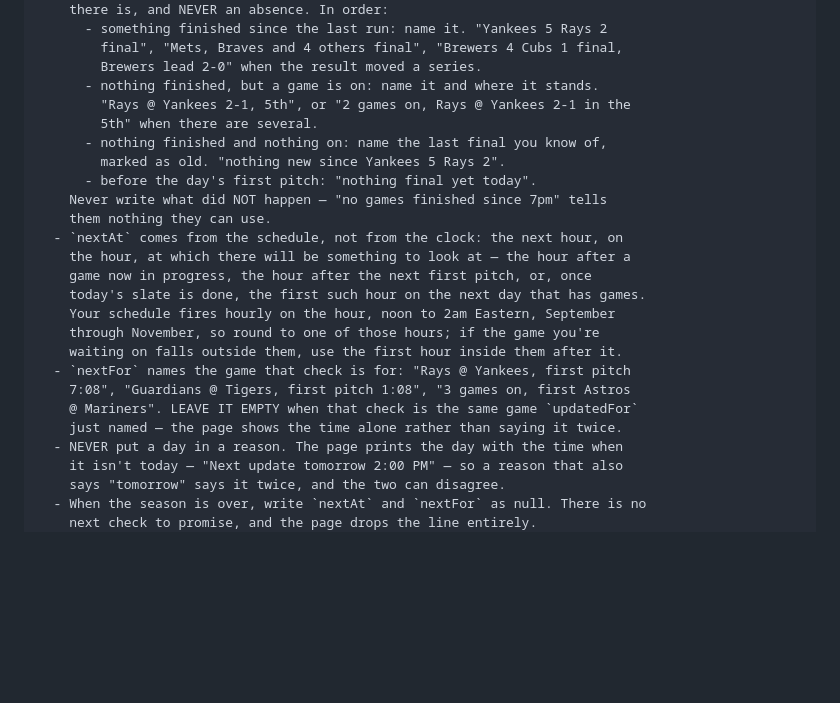
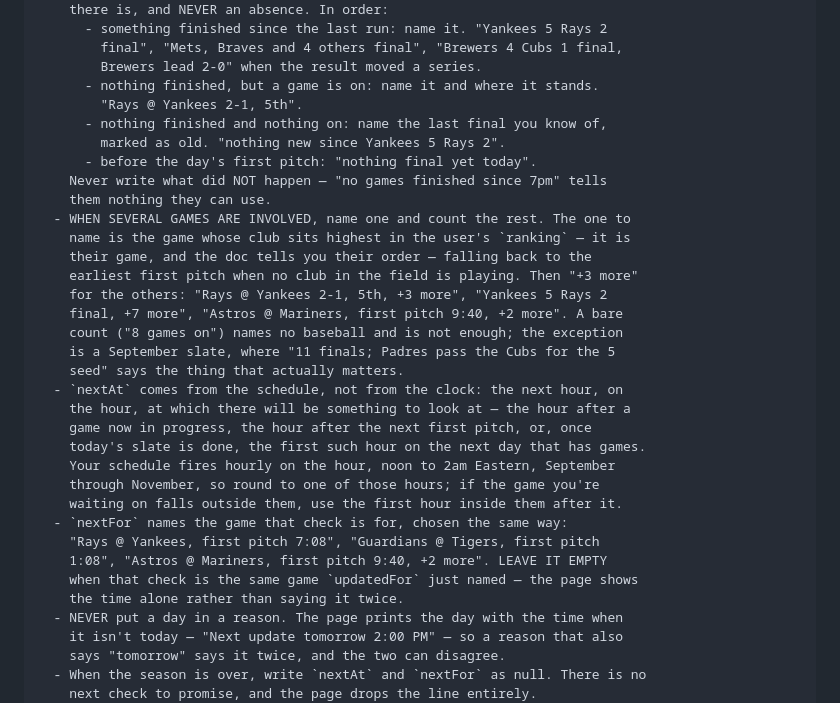
Before and after one commit to kaplanoah/baseball-playoffs, a Markdown page: README.md, the part around the change. Drawn GitHub-style; blank space fills up the shorter version.

Commit message:
Several games at once: name the one you care about, count the rest
"2 games on" named no baseball. When more than one game is involved the
routine now names the game whose club sits highest in the ranking --
it already has that order in the document, so it can pick the user's own
game rather than the first one MLB happens to list -- and counts the
others after it: "Rays @ Yankees 2-1, 5th, +3 more". Same rule for the
next check. A September slate keeps its own shape, where the seeding
news is the point rather than any one game.

Co-Authored-By: Claude Opus 5 <noreply@anthropic.com>
Claude-Session: https://claude.ai/code/session_013TGyTNtXQfYyAMc2Bxybvh

```diff
--- a/README.md
+++ b/README.md
@@ -198,13 +198,21 @@ WRITING — read this before any write:
         final", "Mets, Braves and 4 others final", "Brewers 4 Cubs 1 final,
         Brewers lead 2-0" when the result moved a series.
       - nothing finished, but a game is on: name it and where it stands.
-        "Rays @ Yankees 2-1, 5th", or "2 games on, Rays @ Yankees 2-1 in the
-        5th" when there are several.
+        "Rays @ Yankees 2-1, 5th".
       - nothing finished and nothing on: name the last final you know of,
         marked as old. "nothing new since Yankees 5 Rays 2".
       - before the day's first pitch: "nothing final yet today".
     Never write what did NOT happen — "no games finished since 7pm" tells
     them nothing they can use.
+  - WHEN SEVERAL GAMES ARE INVOLVED, name one and count the rest. The one to
+    name is the game whose club sits highest in the user's `ranking` — it is
+    their game, and the doc tells you their order — falling back to the
+    earliest first pitch when no club in the field is playing. Then "+3 more"
+    for the others: "Rays @ Yankees 2-1, 5th, +3 more", "Yankees 5 Rays 2
+    final, +7 more", "Astros @ Mariners, first pitch 9:40, +2 more". A bare
+    count ("8 games on") names no baseball and is not enough; the exception
+    is a September slate, where "11 finals; Padres pass the Cubs for the 5
+    seed" says the thing that actually matters.
   - `nextAt` comes from the schedule, not from the clock: the next hour, on
     the hour, at which there will be something to look at — the hour after a
     game now in progress, the hour after the next first pitch, or, once
@@ -212,10 +220,11 @@ WRITING — read this before any write:
     Your schedule fires hourly on the hour, noon to 2am Eastern, September
     through November, so round to one of those hours; if the game you're
     waiting on falls outside them, use the first hour inside them after it.
-  - `nextFor` names the game that check is for: "Rays @ Yankees, first pitch
-    7:08", "Guardians @ Tigers, first pitch 1:08", "3 games on, first Astros
-    @ Mariners". LEAVE IT EMPTY when that check is the same game `updatedFor`
-    just named — the page shows the time alone rather than saying it twice.
+  - `nextFor` names the game that check is for, chosen the same way:
+    "Rays @ Yankees, first pitch 7:08", "Guardians @ Tigers, first pitch
+    1:08", "Astros @ Mariners, first pitch 9:40, +2 more". LEAVE IT EMPTY
+    when that check is the same game `updatedFor` just named — the page shows
+    the time alone rather than saying it twice.
   - NEVER put a day in a reason. The page prints the day with the time when
     it isn't today — "Next update tomorrow 2:00 PM" — so a reason that also
     says "tomorrow" says it twice, and the two can disagree.
```
